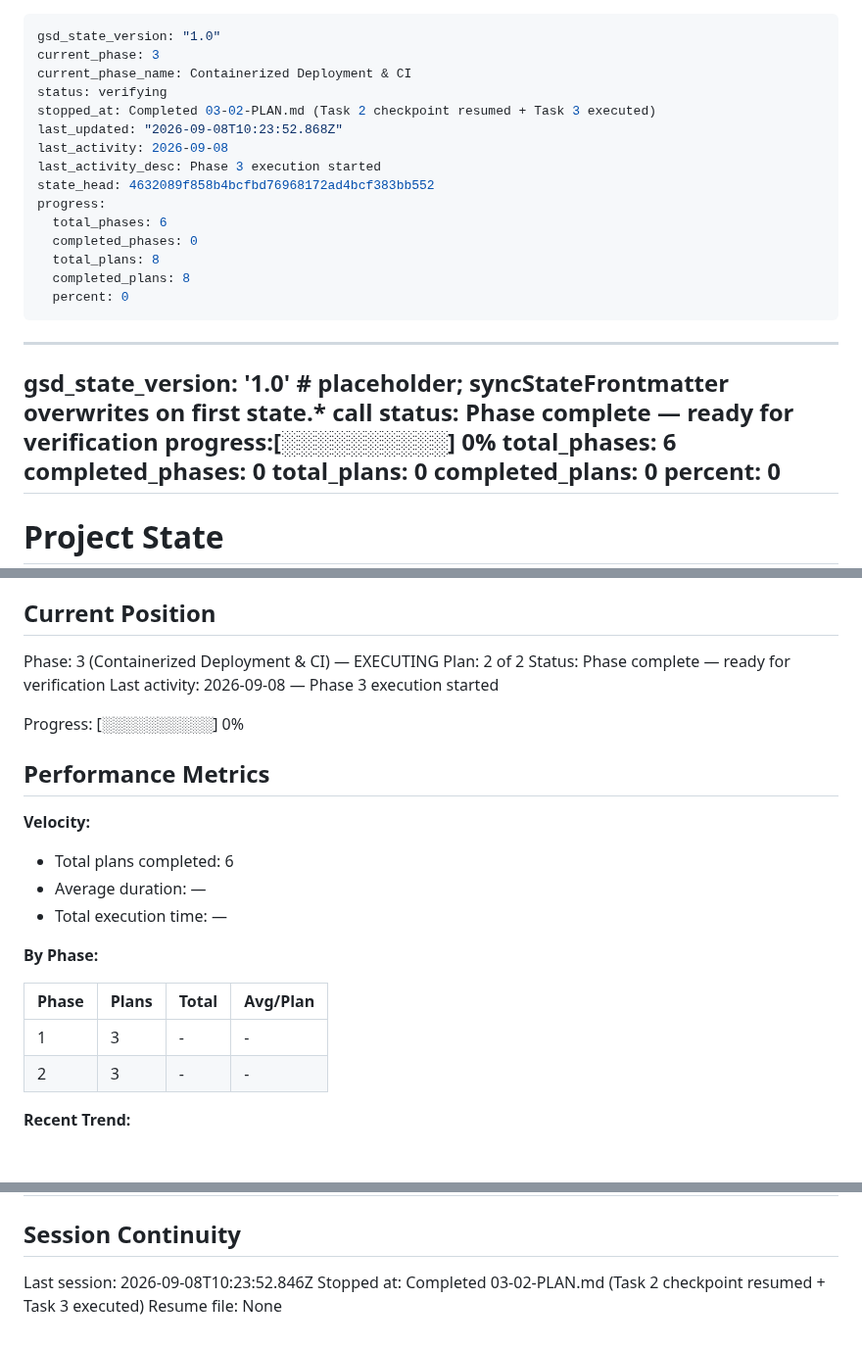
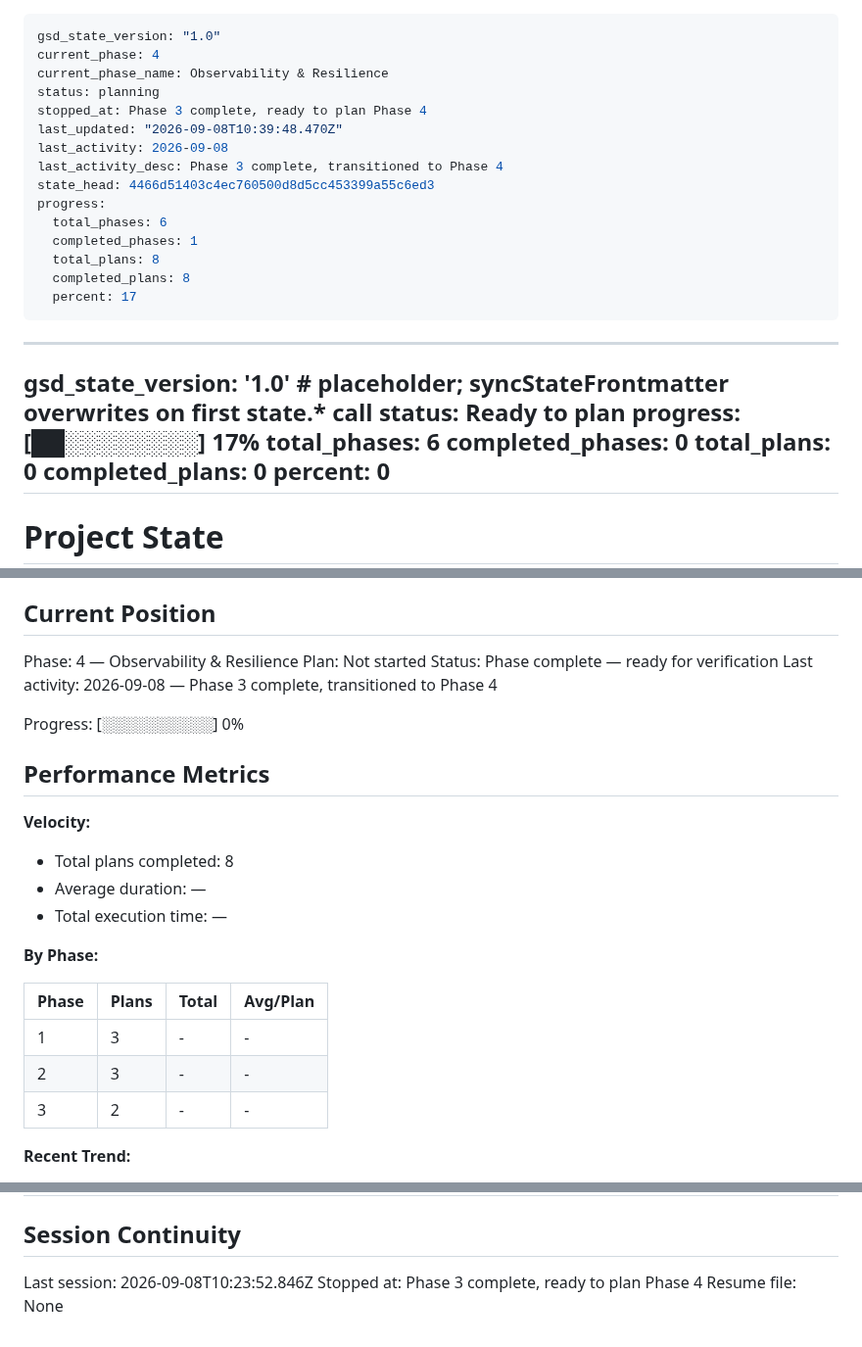
Before and after one commit to phuongddx/llm-gateway, a Markdown page: .planning/STATE.md, 3 parts joined by grey strips. Shown at 98% size. Drawn GitHub-style; blank space fills up the shorter version.

Commit message:
docs(phase-3): complete phase execution

```diff
--- a/.planning/STATE.md
+++ b/.planning/STATE.md
@@ -1,26 +1,26 @@
 ---
 gsd_state_version: "1.0"
-current_phase: 3
-current_phase_name: Containerized Deployment & CI
-status: verifying
-stopped_at: Completed 03-02-PLAN.md (Task 2 checkpoint resumed + Task 3 executed)
-last_updated: "2026-09-08T10:23:52.868Z"
+current_phase: 4
+current_phase_name: Observability & Resilience
+status: planning
+stopped_at: Phase 3 complete, ready to plan Phase 4
+last_updated: "2026-09-08T10:39:48.470Z"
 last_activity: 2026-09-08
-last_activity_desc: Phase 3 execution started
-state_head: 4632089f858b4bcfbd76968172ad4bcf383bb552
+last_activity_desc: Phase 3 complete, transitioned to Phase 4
+state_head: 4466d51403c4ec760500d8d5cc453399a55c6ed3
 progress:
   total_phases: 6
-  completed_phases: 0
+  completed_phases: 1
   total_plans: 8
   completed_plans: 8
-  percent: 0
+  percent: 17
 ---
 
 <!-- STATE-MD-SCHEMA:START:frontmatter — generated by scripts/gen-state-md-docs.cjs from src/state-md-schema.cts; do not edit by hand -->
 ---
 gsd_state_version: '1.0'  # placeholder; syncStateFrontmatter overwrites on first state.* call
-status: Phase complete — ready for verification
-progress:[░░░░░░░░░░] 0%
+status: Ready to plan
+progress:[██░░░░░░░░] 17%
   total_phases: 6
   completed_phases: 0
   total_plans: 0
@@ -40,10 +40,10 @@ See: .planning/PROJECT.md (updated 2026-09-08)
 
 ## Current Position
 
-Phase: 3 (Containerized Deployment & CI) — EXECUTING
-Plan: 2 of 2
+Phase: 4 — Observability & Resilience
+Plan: Not started
 Status: Phase complete — ready for verification
-Last activity: 2026-09-08 — Phase 3 execution started
+Last activity: 2026-09-08 — Phase 3 complete, transitioned to Phase 4
 
 Progress: [░░░░░░░░░░] 0%
 
@@ -51,7 +51,7 @@ Progress: [░░░░░░░░░░] 0%
 
 **Velocity:**
 
-- Total plans completed: 6
+- Total plans completed: 8
 - Average duration: —
 - Total execution time: —
 
@@ -61,6 +61,7 @@ Progress: [░░░░░░░░░░] 0%
 |-------|-------|-------|----------|
 | 1 | 3 | - | - |
 | 2 | 3 | - | - |
+| 3 | 2 | - | - |
 
 **Recent Trend:**
 
@@ -135,5 +136,5 @@ Items acknowledged and deferred at milestone close, most recent first:
 ## Session Continuity
 
 Last session: 2026-09-08T10:23:52.846Z
-Stopped at: Completed 03-02-PLAN.md (Task 2 checkpoint resumed + Task 3 executed)
+Stopped at: Phase 3 complete, ready to plan Phase 4
 Resume file: None
```
Also changed, not shown: .planning/ROADMAP.md (+2 -2 lines).
